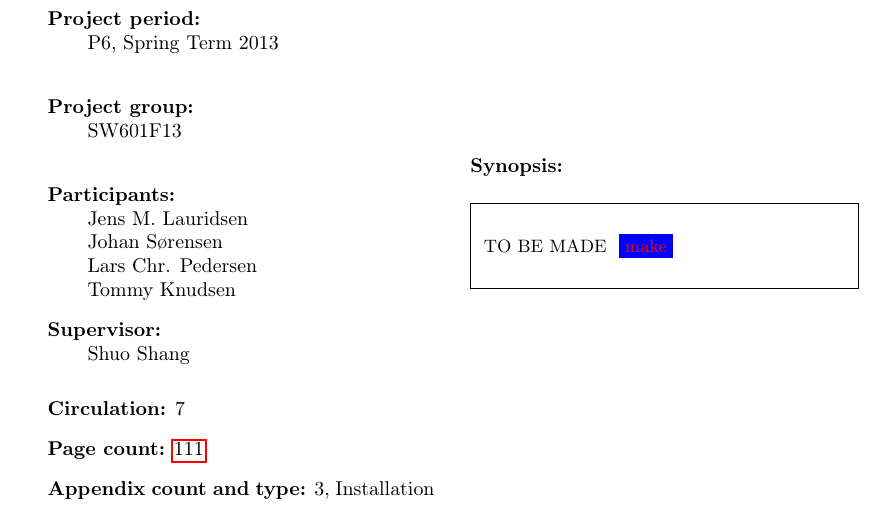
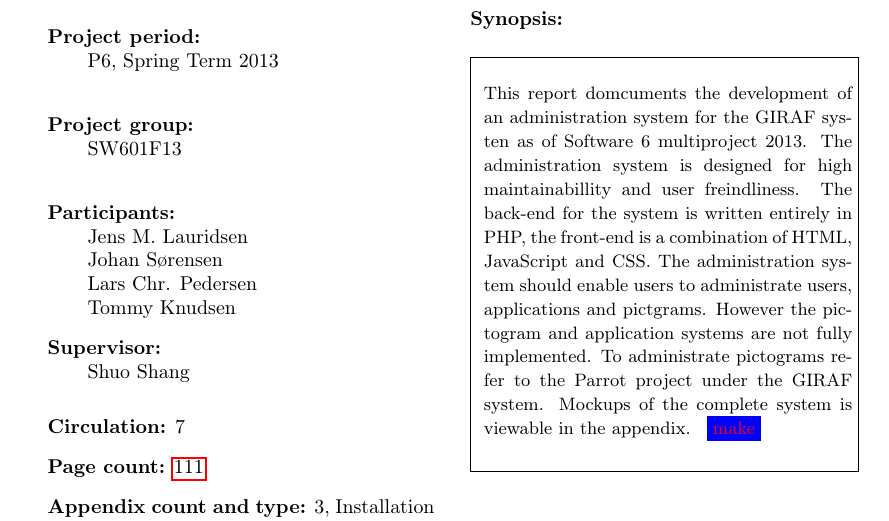
Before and after one commit to Zucka/girafAdmin, a LaTeX thesis (report/draft.tex, which reads report/text/synopsis.tex): part of page 3 of 111, cut so that both start at the same text. Compiled offline with pdfLaTeX.

Commit message:
synopsis

```diff
--- a/report/text/synopsis.tex
+++ b/report/text/synopsis.tex
@@ -1 +1 @@
-TO BE MADE
+This report domcuments the development of an administration system for the GIRAF systen as of Software 6 multiproject 2013. The administration system is designed for high maintainabillity and user freindliness. The back-end for the system is written entirely in PHP, the front-end is a combination of HTML, JavaScript and CSS. The administration system should enable users to administrate users, applications and pictgrams. However the pictogram and application systems are not fully implemented. To administrate pictograms refer to the Parrot project under the GIRAF system. Mockups of the complete system is viewable in the appendix.
```
